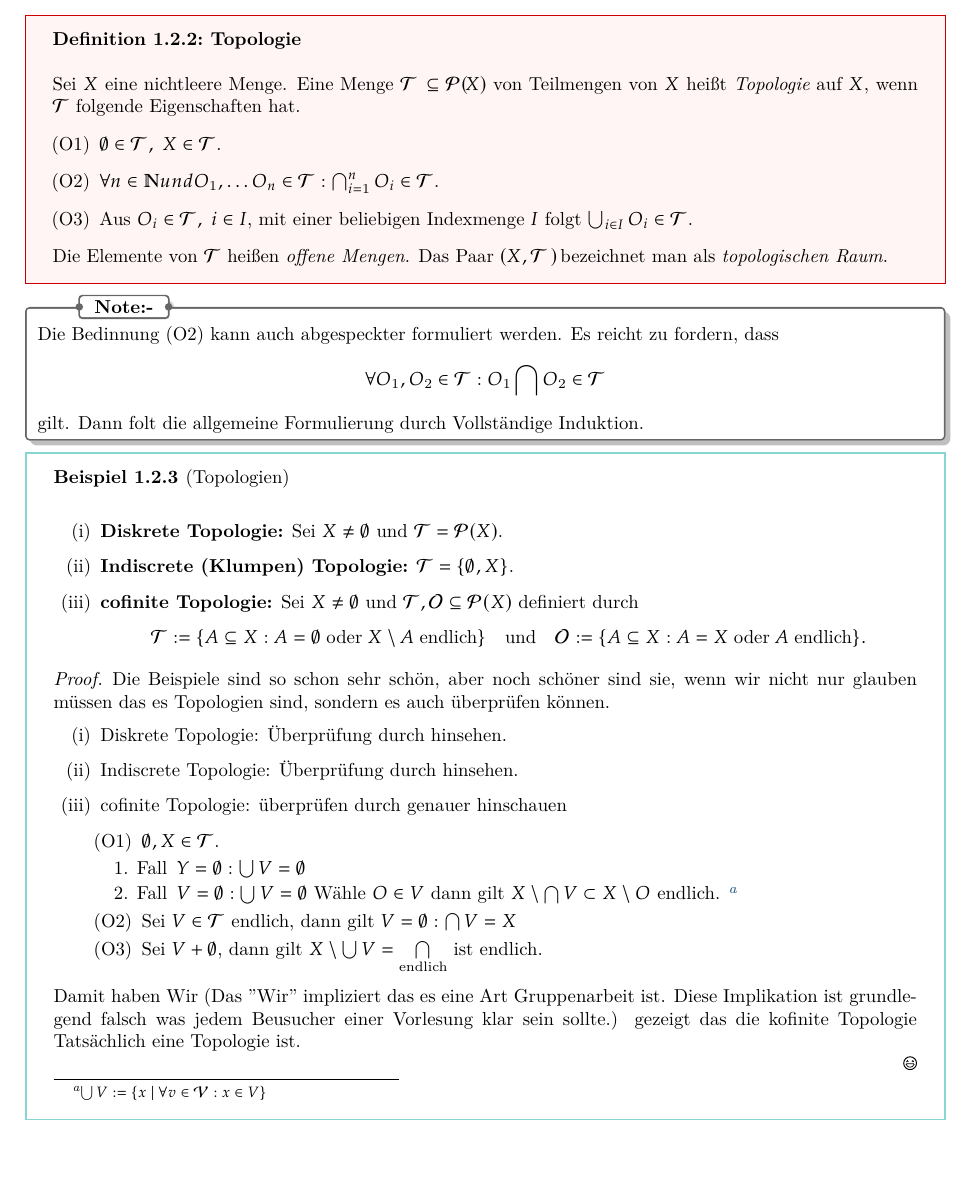
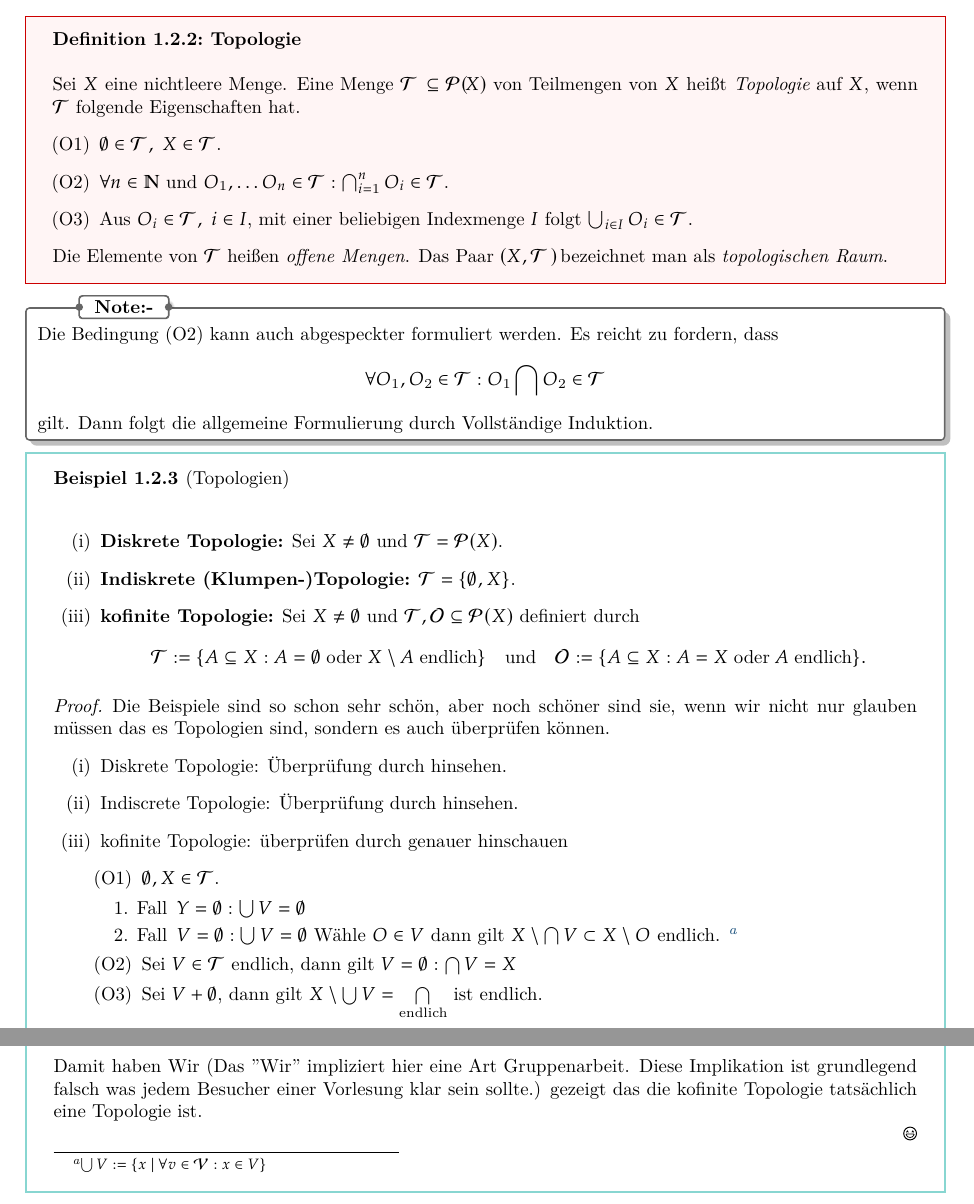
Before and after one commit to Haupt-Tu-Wien/Analysis_3, a LaTeX thesis (ANA_3.tex, which reads lecture/2025_10_06.tex): part of page 2 of 18 before the commit and two parts of pages 2 and 3 of 18 after it, the two joined at a grey line, cut so that both start at the same text, the shorter picture padded with empty space. Compiled offline with XeLaTeX.

Commit message:
Update 2025_10_06.tex
fix da math

```diff
--- a/lecture/2025_10_06.tex
+++ b/lecture/2025_10_06.tex
@@ -56,7 +55,7 @@ Diese Eigenschaften bilden den Ausgangspunkt unserer Verallgemeinerung. Und wir
 von $X$ heißt \emph{Topologie} auf $X$, wenn $\mathcal{T}$ folgende Eigenschaften hat.
 \begin{itemize}
     \item[(O1)] $\emptyset \in \mathcal{T}, \; X \in \mathcal{T}$.
-    \item[(O2)] $\forall n \in \mathbb{N} und O_1, \dots O_n \in \mathcal{T} :
+    \item[(O2)] $\forall n \in \mathbb{N} $ und $ O_1, \dots O_n \in \mathcal{T} :
      \bigcap_{i=1}^{n} O_i \in \mathcal{T}$.
     \item[(O3)] Aus $O_i \in \mathcal{T}, \; i \in I$, mit einer beliebigen Indexmenge $I$ folgt
     $\bigcup_{i \in I} O_i \in \mathcal{T}$.
@@ -64,20 +63,20 @@ von $X$ heißt \emph{Topologie} auf $X$, wenn $\mathcal{T}$ folgende Eigenschaft
 Die Elemente von $\mathcal{T}$ heißen \emph{offene Mengen}. Das Paar $(X, \mathcal{T})$
 bezeichnet man als \emph{topologischen Raum}.
 }
-\nt{ Die Bedinnung (O2) kann auch abgespeckter formuliert werden.
+\nt{ Die Bedingung (O2) kann auch abgespeckter formuliert werden.
 Es reicht zu fordern, dass
 $$
 \forall O_1, O_2 \in \mathcal{T} : O_1 \bigcap O_2 \in \mathcal{T}
 $$
 gilt.
-Dann folt die allgemeine Formulierung durch Vollständige Induktion.}
+Dann folgt die allgemeine Formulierung durch Vollständige Induktion.}
 
 \ex{Topologien}
 {
 \begin{itemize}
     \item[(i)] \textbf{Diskrete Topologie:} Sei $X \neq \emptyset$ und $\mathcal{T} = \mathcal{P}(X)$.
-    \item[(ii)] \textbf{Indiscrete (Klumpen) Topologie:} $\mathcal{T} = \{\emptyset, X\}$.
-    \item[(iii)] \textbf{cofinite Topologie:} Sei $X \neq \emptyset$ und  $\mathcal{T}, \mathcal{O} \subseteq \mathcal{P}(X)$
+    \item[(ii)] \textbf{Indiskrete (Klumpen-)Topologie:} $\mathcal{T} = \{\emptyset, X\}$.
+    \item[(iii)] \textbf{kofinite Topologie:} Sei $X \neq \emptyset$ und  $\mathcal{T}, \mathcal{O} \subseteq \mathcal{P}(X)$
     definiert durch
 $$
 \mathcal{T} := \{ A \subseteq X : A = \emptyset \;\text{oder}\; X \setminus A \;\text{endlich} \}
@@ -91,7 +90,7 @@ müssen das es Topologien sind, sondern es auch überprüfen können.
 \begin{itemize}
     \item[(i)] Diskrete Topologie: Überprüfung durch hinsehen.
     \item[(ii)] Indiscrete Topologie: Überprüfung durch hinsehen.
-    \item[(iii)] cofinite Topologie: überprüfen durch genauer hinschauen
+    \item[(iii)] kofinite Topologie: überprüfen durch genauer hinschauen
     \begin{enumerate}
         \item [(O1)] $\emptyset, X \in \mathcal{T}$.
         \begin{enumerate}
@@ -106,9 +105,9 @@ müssen das es Topologien sind, sondern es auch überprüfen können.
     \end{enumerate}
 \end{itemize}
 
-Damit haben Wir (Das "Wir" impliziert das es eine Art Gruppenarbeit ist.
-Diese Implikation ist grundlegend falsch was jedem Beusucher einer Vorlesung klar sein sollte.)
-gezeigt das die kofinite Topologie Tatsächlich eine
+Damit haben Wir (Das "Wir" impliziert hier eine Art Gruppenarbeit.
+Diese Implikation ist grundlegend falsch was jedem Besucher einer Vorlesung klar sein sollte.)
+gezeigt das die kofinite Topologie tatsächlich eine
 Topologie ist.
 
 \end{proof}
```
Also changed, not shown: lecture/2025_10_06.tex (11 more changed lines).
